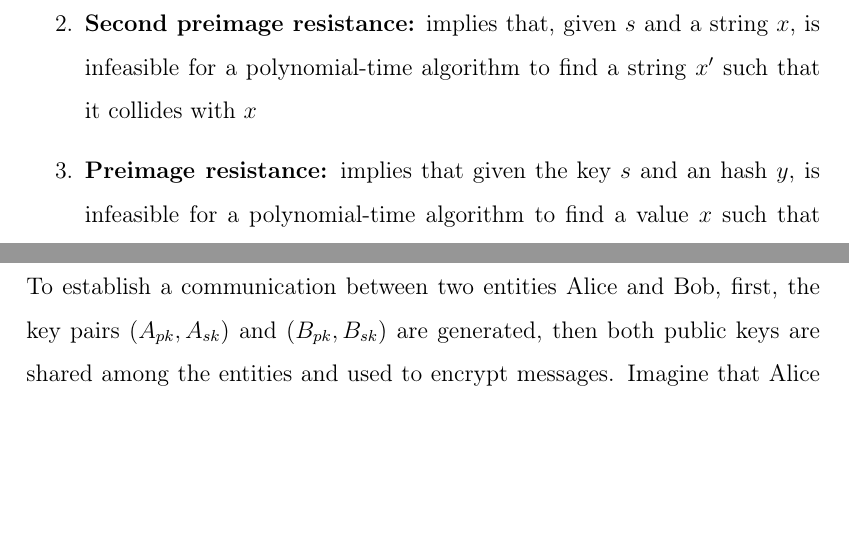
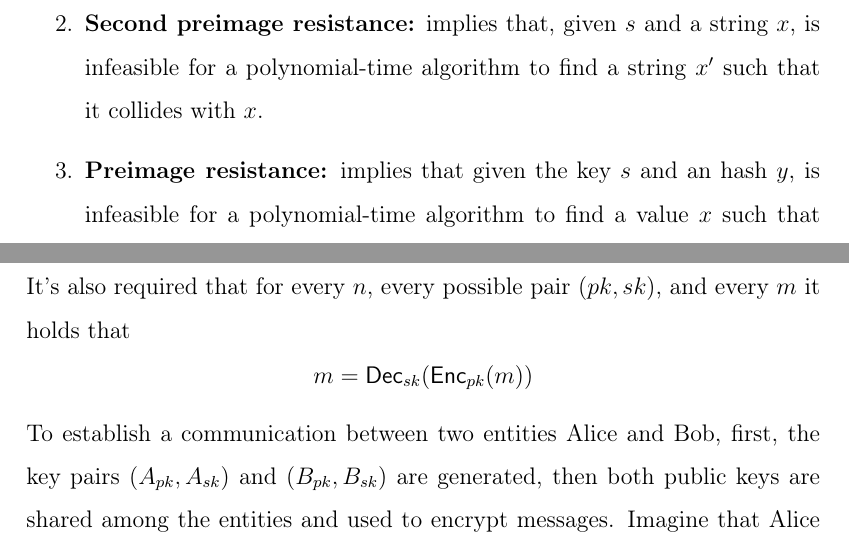
Before and after one commit to LucaLumetti/ThesisBsc, a LaTeX thesis (thesis.tex, which reads chapters/overview/integrity.tex, chapters/public-key/introduction.tex): two parts of pages 14 and 28 of 41 before the commit and two parts of pages 14 and 28 of 43 after it, joined at a grey line, cut so that both start at the same text, the shorter picture padded with empty space. Compiled offline with pdfLaTeX.

Commit message:
first draft

```diff
--- a/chapters/overview/integrity.tex
+++ b/chapters/overview/integrity.tex
@@ -21,7 +21,7 @@ Hash functions used in cryptography are also called collision-resistant hash fun
 There are 3 levels of security:
 \begin{enumerate}
     \item{\textbf{Collision resistance:} is the most secure level and implies that, given the key $s$, is infeasible to find two different values $x$ and $x'$ such that $\mathsf{H}^s(x) = \mathsf{H}^s(x')$.}
-    \item{\textbf{Second preimage resistance:} implies that, given $s$ and a string $x$, is infeasible for a polynomial-time algorithm to find a string $x'$ such that it collides with $x$}
+    \item{\textbf{Second preimage resistance:} implies that, given $s$ and a string $x$, is infeasible for a polynomial-time algorithm to find a string $x'$ such that it collides with $x$.}
     \item{\textbf{Preimage resistance:} implies that given the key $s$ and an hash $y$, is infeasible for a polynomial-time algorithm to find a value $x$ such that $\mathsf{H}^s(x) = y$.}
 \end{enumerate}
 Notice that every hash function that is collision resistant is second preimage resistant, also a second preimage resistant function is a preimage resistant function.
--- a/chapters/public-key/introduction.tex
+++ b/chapters/public-key/introduction.tex
@@ -7,6 +7,10 @@ So a public key scheme is a tuple $(\mathsf{Gen}, \mathsf{Enc}, \mathsf{Dec})$ s
     \item{$\mathsf{Enc}(\cdot)$: takes as input a public key $pk$ and a message $m$ to output the ciphertext $c \leftarrow \mathsf{Enc}_{pk}(m)$.}
     \item{$\mathsf{Dec}(\cdot)$: takes as input a secret key $sk$ and a ciphertext $c$ to output the message $m := \mathsf{Dec}_{sk}(c)$.}
 \end{itemize}
+It's also required that for every $n$, every possible pair $(pk, sk)$, and every $m$ it holds that
+$$
+m = \mathsf{Dec}_{sk}(\mathsf{Enc}_{pk}(m))
+$$
 To establish a communication between two entities Alice and Bob, first, the key pairs $(A_{pk}, A_{sk})$ and $(B_{pk}, B_{sk})$ are generated, then both public keys are shared among the entities and used to encrypt messages. Imagine that Alice wants to send a message $m$ to Bob, Alice craft the ciphertext using Bob's public key $c \leftarrow  \mathsf{Enc}_{B_{pk}}(m)$ then send it to Bob that will decode it with his secret key\\$m = \mathsf{Dec}_{B_{sk}}(c)$.\\
 In the scenario where $n$ entities participate in the communication, the number of keys involved is $2n$ and every public key can be freely distributed through insecure channels.
 \begin{figure}[H]
```
Also changed, not shown: chapters/private-key/introduction.tex (+1 -1 lines), thesis-frn.pdf, thesis.pdf.
